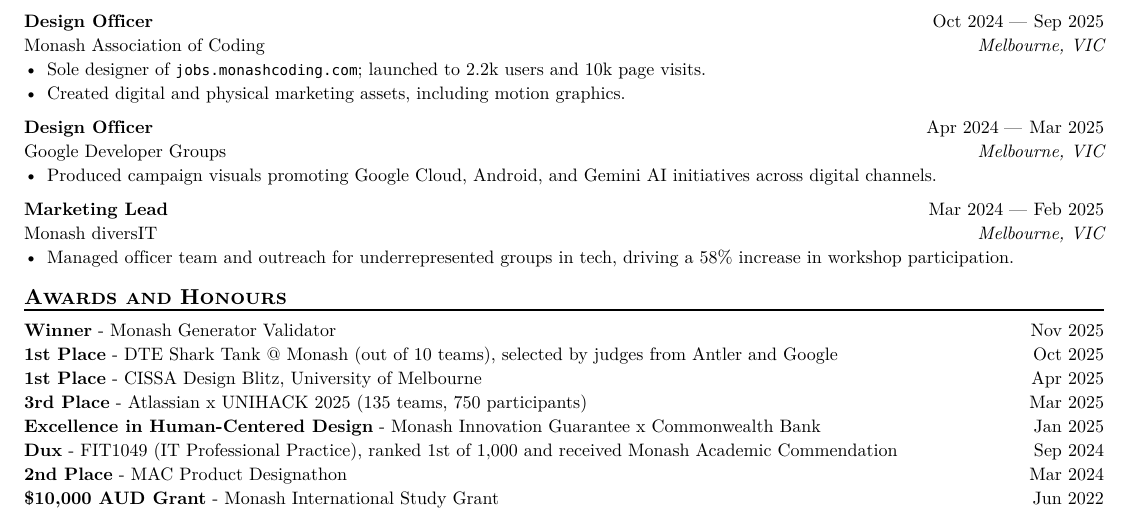
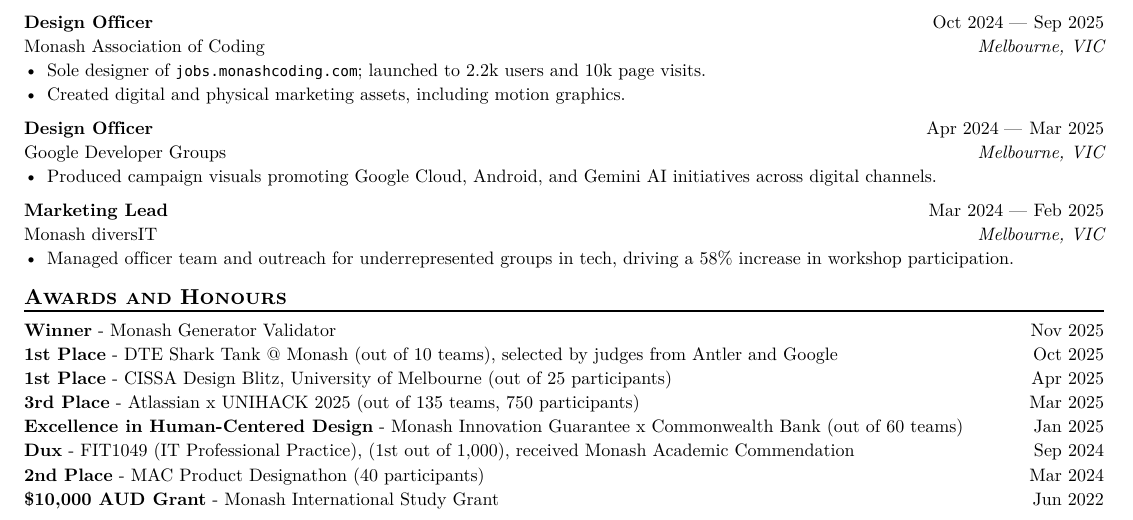
Before and after one commit to WalrusPSD/resume, a Typst document (main.typ): part of the page, cut so that both start at the same text. The pictures show the PDF file main.pdf that the author committed with the source.

Commit message:
increased subheading size and added quantifiers to awards and honours

```diff
--- a/main.typ
+++ b/main.typ
@@ -138,9 +138,9 @@
 
 #box(width: 100%)[*Winner* - Monash Generator Validator #h(1fr) Nov 2025]
 #box(width: 100%)[*1st Place* - DTE Shark Tank @ Monash (out of 10 teams), selected by judges from Antler and Google #h(1fr) Oct 2025]
-#box(width: 100%)[*1st Place* - CISSA Design Blitz, University of Melbourne #h(1fr) Apr 2025]
-#box(width: 100%)[*3rd Place* - Atlassian x UNIHACK 2025 (135 teams, 750 participants) #h(1fr) Mar 2025]
-#box(width: 100%)[*Excellence in Human-Centered Design* - Monash Innovation Guarantee x Commonwealth Bank #h(1fr) Jan 2025]
-#box(width: 100%)[*Dux* - FIT1049 (IT Professional Practice), ranked 1st of 1,000 and received Monash Academic Commendation #h(1fr) Sep 2024]
-#box(width: 100%)[*2nd Place* - MAC Product Designathon #h(1fr) Mar 2024]
+#box(width: 100%)[*1st Place* - CISSA Design Blitz, University of Melbourne (out of 25 participants) #h(1fr) Apr 2025]
+#box(width: 100%)[*3rd Place* - Atlassian x UNIHACK 2025 (out of 135 teams, 750 participants) #h(1fr) Mar 2025]
+#box(width: 100%)[*Excellence in Human-Centered Design* - Monash Innovation Guarantee x Commonwealth Bank (out of 60 teams) #h(1fr) Jan 2025]
+#box(width: 100%)[*Dux* - FIT1049 (IT Professional Practice), (1st out of 1,000), received Monash Academic Commendation #h(1fr) Sep 2024]
+#box(width: 100%)[*2nd Place* - MAC Product Designathon (40 participants)#h(1fr) Mar 2024]
 #box(width: 100%)[*\$10,000 AUD Grant* - Monash International Study Grant #h(1fr) Jun 2022]
```
Also changed, not shown: main.pdf, main.typ (2 more changed lines).
